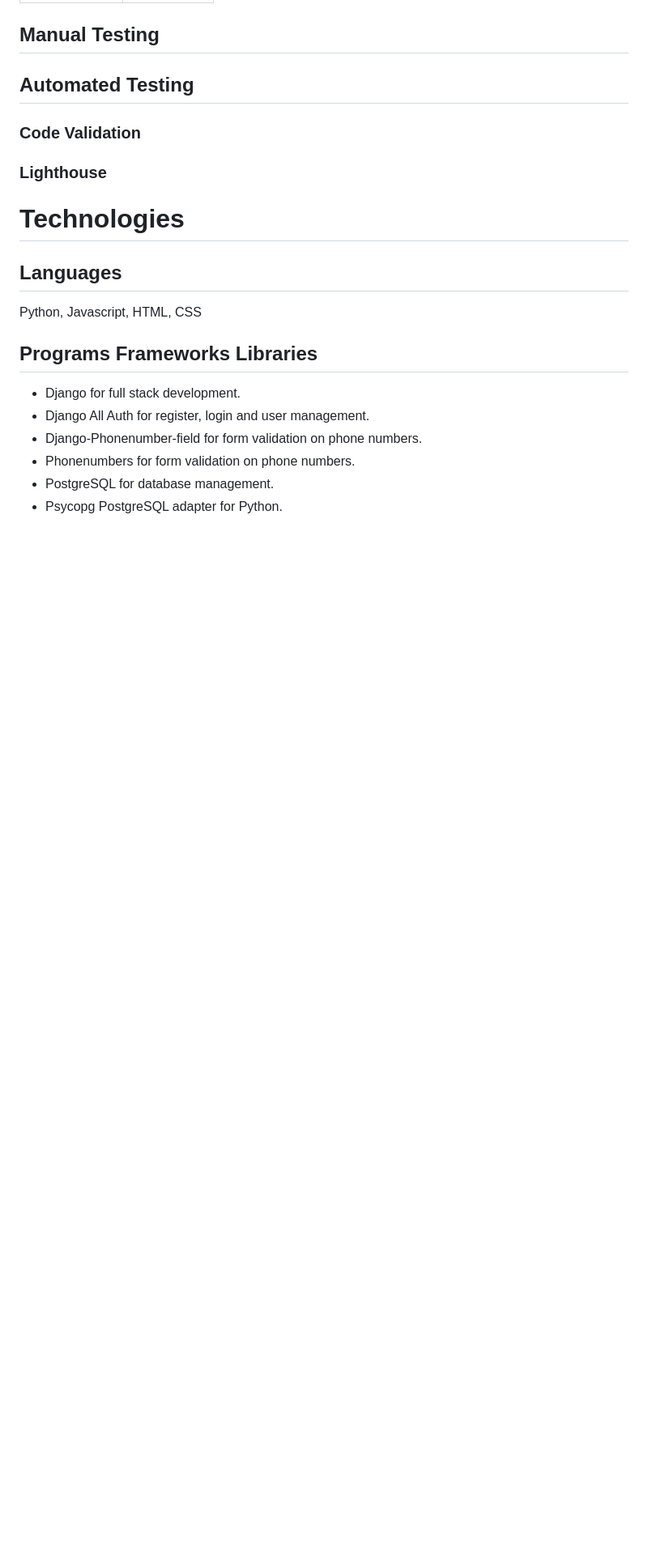
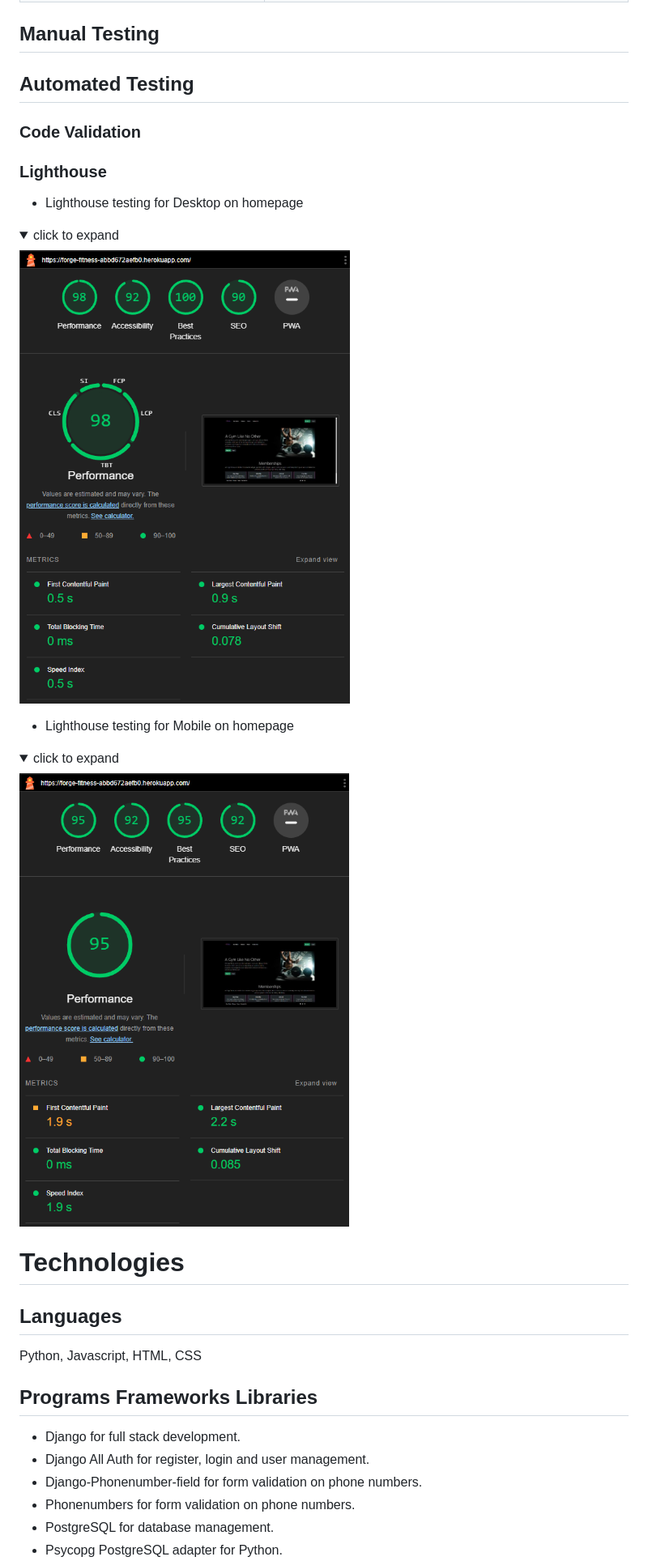
Before and after one commit to Karlsberg62/Forge-Fitness, a Markdown page: README.md, the part around the change printed below. Shown: that part at 81% size. Rendered like a GitHub page; pictures changed too: readme/assets/testing/lighthouse-pc.png (added), readme/assets/testing/ligthouse-mob.png (added); folded sections open; blank space fills up the shorter version.

Commit message:
User Story Testing & Lighthouse images

```diff
--- a/README.md
+++ b/README.md
@@ -340,6 +357,18 @@ These features were considered, but due to the short timeframe in development we
 ## Automated Testing
 ### Code Validation
 ### Lighthouse
+
+- Lighthouse testing for Desktop on homepage
+
+<details><summary>click to expand</summary>
+<img src="readme/assets/testing/lighthouse-pc.png">
+</details>
+
+- Lighthouse testing for Mobile on homepage
+
+<details><summary>click to expand</summary>
+<img src="readme/assets/testing/ligthouse-mob.png">
+</details>
 
 # Technologies
 ## Languages
```
Also changed, not shown: other parts of README.md (+19 -2 lines).
